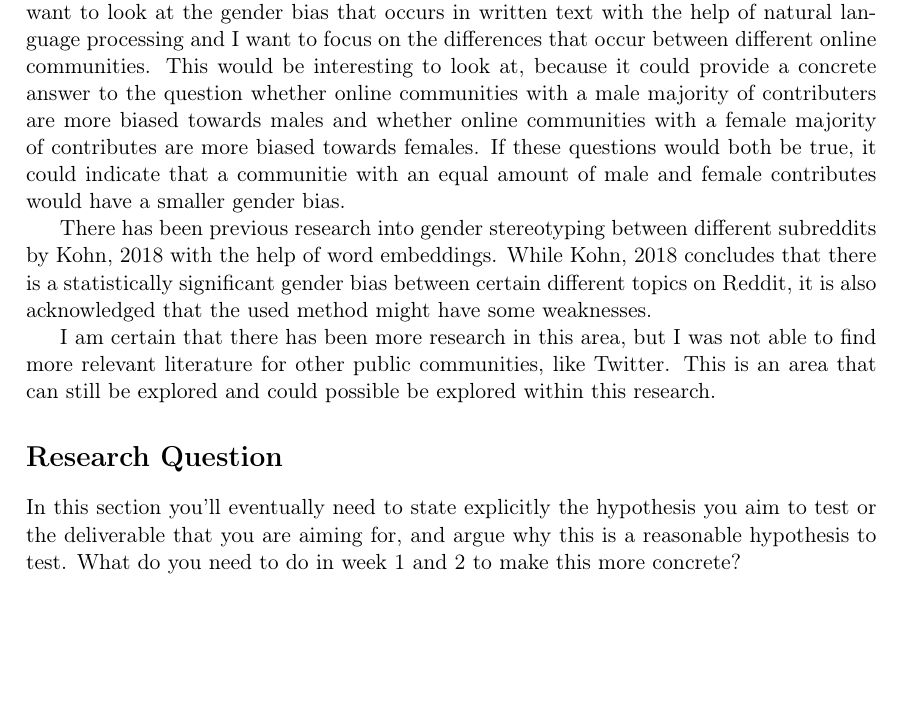
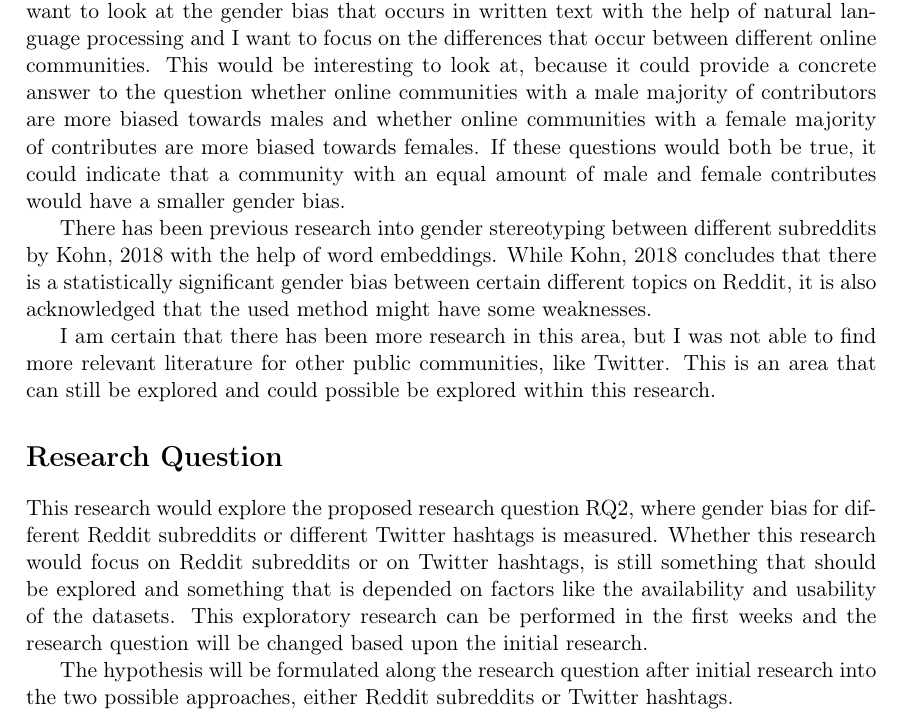
Before and after one commit to ThijsRay/cse3000, a LaTeX document (main.tex): part of page 1 of 2, cut so that both start at the same text, the shorter picture padded with empty space. Compiled offline with pdfLaTeX.

Commit message:
Add section about the research question

```diff
--- a/main.tex
+++ b/main.tex
@@ -60,10 +60,10 @@ I want to look at the gender bias that occurs in written text with the help of n
 language processing and I want to focus on the differences that occur between different
 online communities.
 This would be interesting to look at, because it could provide a concrete answer to the
-question whether online communities with a male majority of contributers are more biased
+question whether online communities with a male majority of contributors are more biased
 towards males and whether online communities with a female majority of contributes are
 more biased towards females. If these questions would both be true, it could indicate that
-a communitie with an equal amount of male and female contributes would have a smaller
+a community with an equal amount of male and female contributes would have a smaller
 gender bias.
 
 There has been previous research into gender stereotyping between different subreddits by \cite{kohn_2018_gender} with the help of word embeddings.  While \cite{kohn_2018_gender}
@@ -76,8 +76,14 @@ can still be explored and could possible be explored within this research.
 
 
 \section*{Research Question}
-In this section you'll eventually need to state explicitly the hypothesis you aim to test or the deliverable that you are aiming for, and argue why this is a reasonable hypothesis to test.
-What do you need to do in week 1 and 2 to make this more concrete?
+This research would explore the proposed research question RQ2, where gender bias for different Reddit subreddits or different Twitter hashtags is measured. Whether this research
+would focus on Reddit subreddits or on Twitter hashtags, is still something that should be
+explored and something that is depended on factors like the availability and usability of
+the datasets. This exploratory research can be performed in the first weeks and the
+research question will be changed based upon the initial research.
+
+The hypothesis will be formulated along the research question after initial research into
+the two possible approaches, either Reddit subreddits or Twitter hashtags.
 
 \section*{Method}
 In this section you should outline how you intend to go about accomplishing the aims you have set in the previous section.
```
